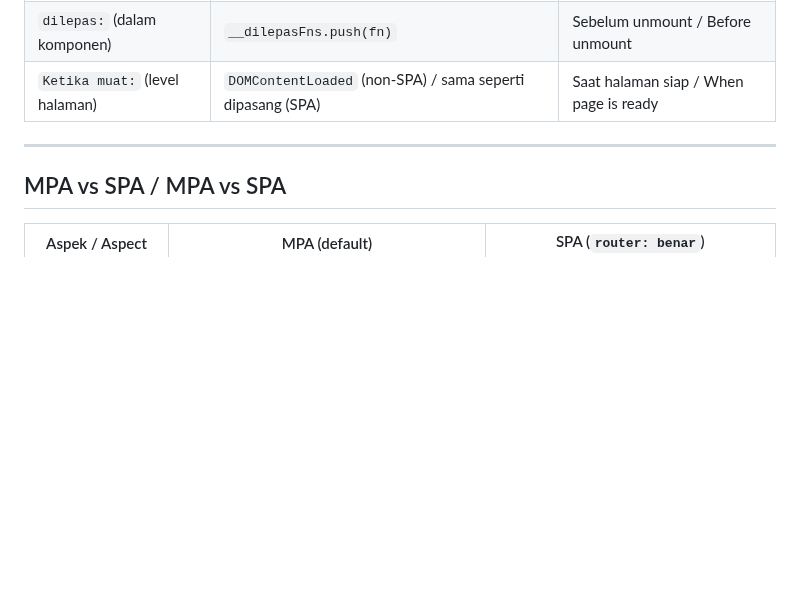
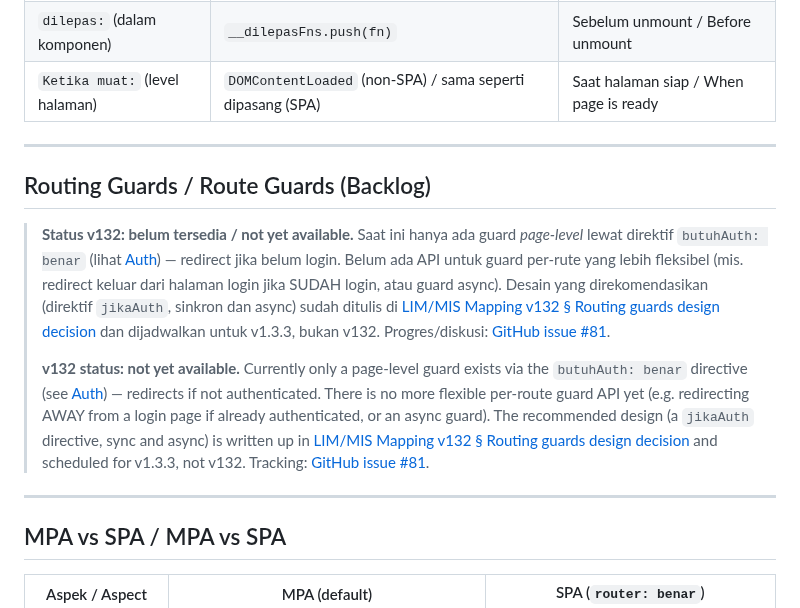
Before and after one commit to raarion/promptjs, a Markdown page: docs/language/routing.md, the part around the change. GitHub-like rendering; blank space fills up the shorter version.

```diff
--- a/docs/language/routing.md
+++ b/docs/language/routing.md
@@ -148,6 +148,14 @@ Komponen Dashboard:
 
 ---
 
+## Routing Guards / Route Guards (Backlog)
+
+> **Status v132: belum tersedia / not yet available.** Saat ini hanya ada guard *page-level* lewat direktif `butuhAuth: benar` (lihat [Auth](auth.md)) — redirect jika belum login. Belum ada API untuk guard per-rute yang lebih fleksibel (mis. redirect keluar dari halaman login jika SUDAH login, atau guard async). Desain yang direkomendasikan (direktif `jikaAuth`, sinkron dan async) sudah ditulis di [LIM/MIS Mapping v132 § Routing guards design decision](../project/lim-mis-mapping-v132.md#routing-guards-design-decision-81) dan dijadwalkan untuk v1.3.3, bukan v132. Progres/diskusi: [GitHub issue #81](https://github.com/raarion/promptjs/issues/81).
+>
+> **v132 status: not yet available.** Currently only a page-level guard exists via the `butuhAuth: benar` directive (see [Auth](auth.md)) — redirects if not authenticated. There is no more flexible per-route guard API yet (e.g. redirecting AWAY from a login page if already authenticated, or an async guard). The recommended design (a `jikaAuth` directive, sync and async) is written up in [LIM/MIS Mapping v132 § Routing guards design decision](../project/lim-mis-mapping-v132.md#routing-guards-design-decision-81) and scheduled for v1.3.3, not v132. Tracking: [GitHub issue #81](https://github.com/raarion/promptjs/issues/81).
+
+---
+
 ## MPA vs SPA / MPA vs SPA
 
 | Aspek / Aspect | MPA (default) | SPA (`router: benar`) |
```
Also changed, not shown: docs/language/components.md (+2 -0 lines), docs/user/first-app.md (+4 -0 lines).
